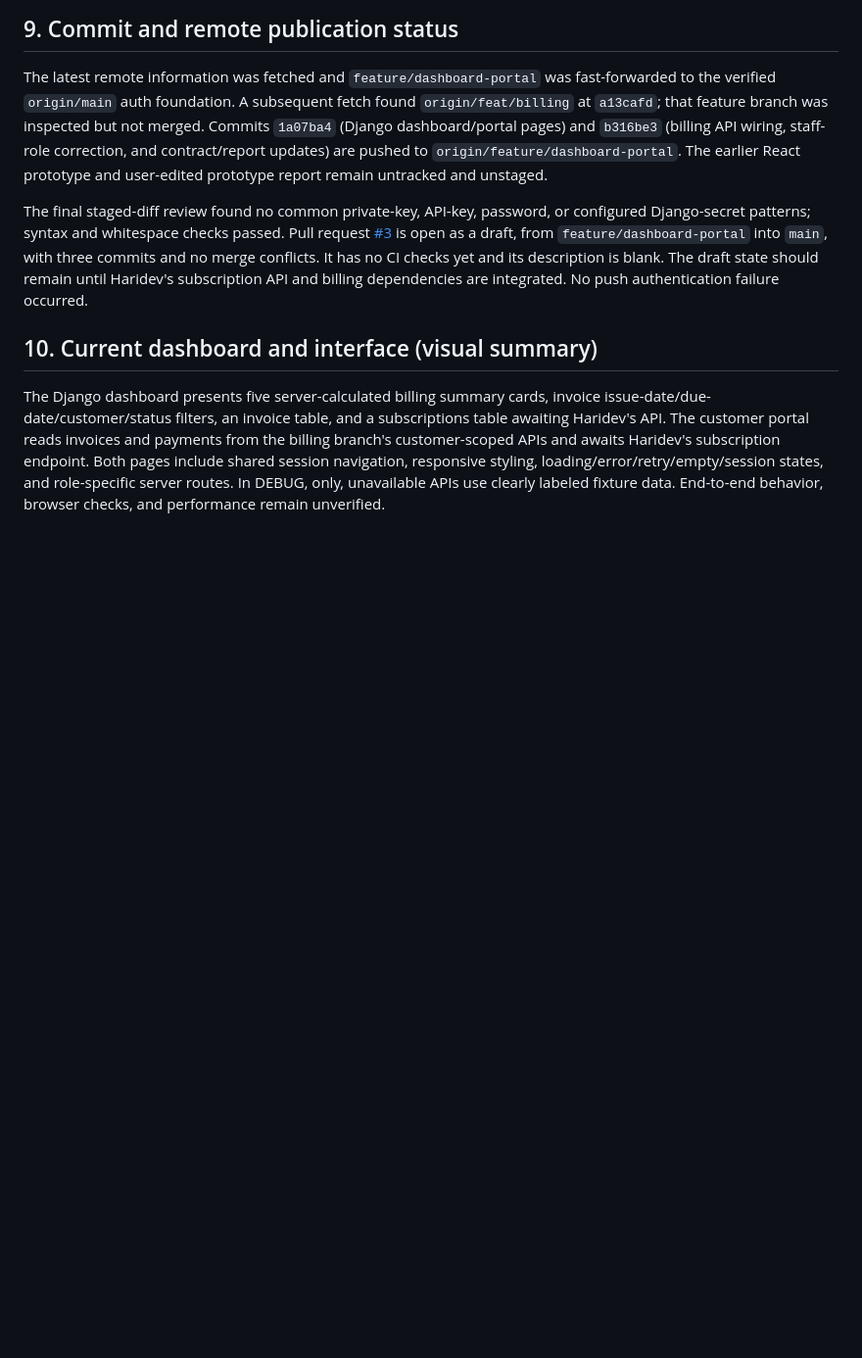
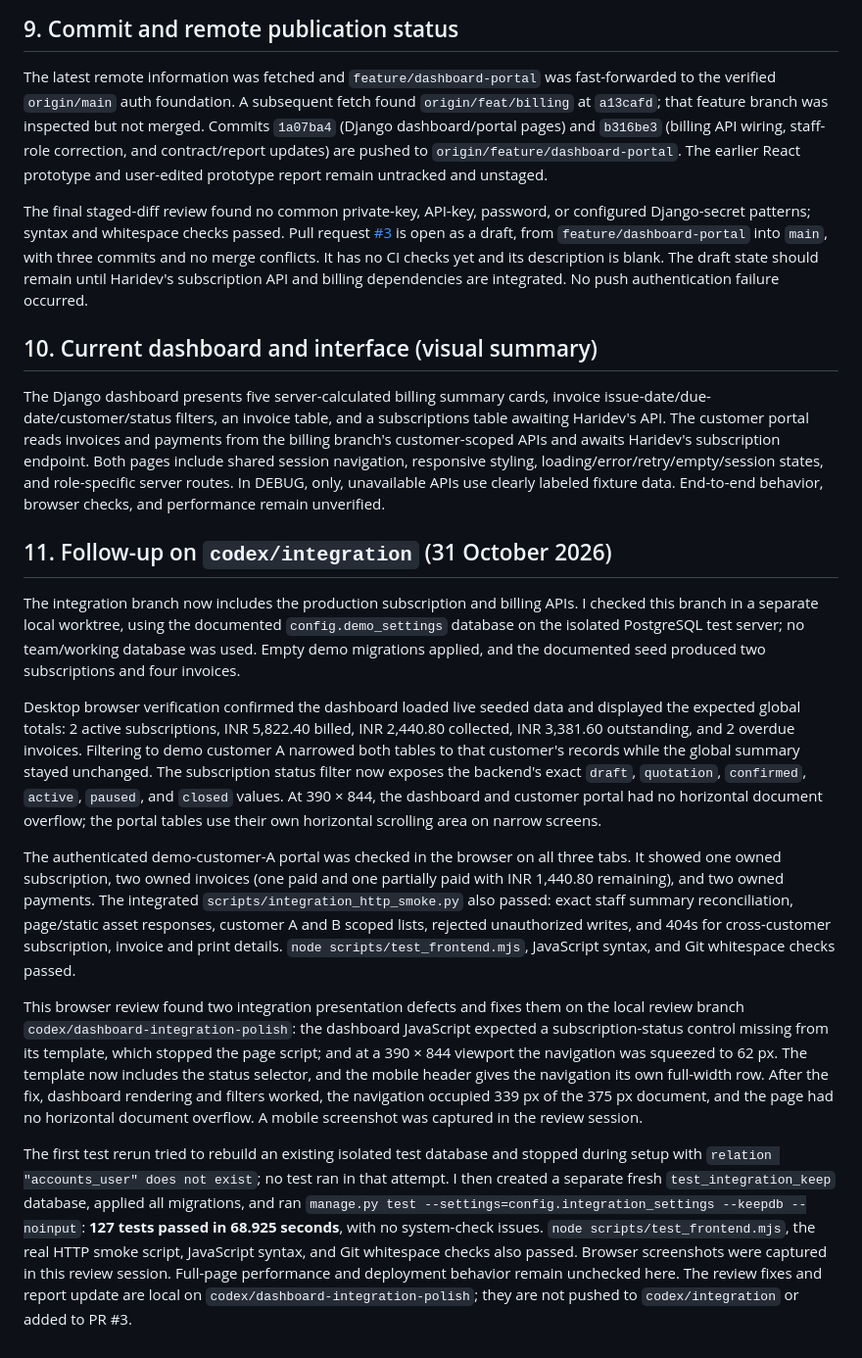
Before and after one commit to Arjunb32/-Subscription_Management_System, a Markdown page: docs/DASHBOARD_PROJECT_REPORT.md, the part around the change. Shown at 98% size. Drawn GitHub-style; blank space fills up the shorter version.

Commit message:
Document integrated dashboard portal verification

```diff
--- a/docs/DASHBOARD_PROJECT_REPORT.md
+++ b/docs/DASHBOARD_PROJECT_REPORT.md
@@ -114,3 +114,15 @@ The final staged-diff review found no common private-key, API-key, password, or
 ## 10. Current dashboard and interface (visual summary)
 
 The Django dashboard presents five server-calculated billing summary cards, invoice issue-date/due-date/customer/status filters, an invoice table, and a subscriptions table awaiting Haridev's API. The customer portal reads invoices and payments from the billing branch's customer-scoped APIs and awaits Haridev's subscription endpoint. Both pages include shared session navigation, responsive styling, loading/error/retry/empty/session states, and role-specific server routes. In DEBUG, only, unavailable APIs use clearly labeled fixture data. End-to-end behavior, browser checks, and performance remain unverified.
+
+## 11. Follow-up on `codex/integration` (31 October 2026)
+
+The integration branch now includes the production subscription and billing APIs. I checked this branch in a separate local worktree, using the documented `config.demo_settings` database on the isolated PostgreSQL test server; no team/working database was used. Empty demo migrations applied, and the documented seed produced two subscriptions and four invoices.
+
+Desktop browser verification confirmed the dashboard loaded live seeded data and displayed the expected global totals: 2 active subscriptions, INR 5,822.40 billed, INR 2,440.80 collected, INR 3,381.60 outstanding, and 2 overdue invoices. Filtering to demo customer A narrowed both tables to that customer's records while the global summary stayed unchanged. The subscription status filter now exposes the backend's exact `draft`, `quotation`, `confirmed`, `active`, `paused`, and `closed` values. At 390 × 844, the dashboard and customer portal had no horizontal document overflow; the portal tables use their own horizontal scrolling area on narrow screens.
+
+The authenticated demo-customer-A portal was checked in the browser on all three tabs. It showed one owned subscription, two owned invoices (one paid and one partially paid with INR 1,440.80 remaining), and two owned payments. The integrated `scripts/integration_http_smoke.py` also passed: exact staff summary reconciliation, page/static asset responses, customer A and B scoped lists, rejected unauthorized writes, and 404s for cross-customer subscription, invoice and print details. `node scripts/test_frontend.mjs`, JavaScript syntax, and Git whitespace checks passed.
+
+This browser review found two integration presentation defects and fixes them on the local review branch `codex/dashboard-integration-polish`: the dashboard JavaScript expected a subscription-status control missing from its template, which stopped the page script; and at a 390 × 844 viewport the navigation was squeezed to 62 px. The template now includes the status selector, and the mobile header gives the navigation its own full-width row. After the fix, dashboard rendering and filters worked, the navigation occupied 339 px of the 375 px document, and the page had no horizontal document overflow. A mobile screenshot was captured in the review session.
+
+The first test rerun tried to rebuild an existing isolated test database and stopped during setup with `relation "accounts_user" does not exist`; no test ran in that attempt. I then created a separate fresh `test_integration_keep` database, applied all migrations, and ran `manage.py test --settings=config.integration_settings --keepdb --noinput`: **127 tests passed in 68.925 seconds**, with no system-check issues. `node scripts/test_frontend.mjs`, the real HTTP smoke script, JavaScript syntax, and Git whitespace checks also passed. Browser screenshots were captured in this review session. Full-page performance and deployment behavior remain unchecked here. The review fixes and report update are local on `codex/dashboard-integration-polish`; they are not pushed to `codex/integration` or added to PR #3.
```
